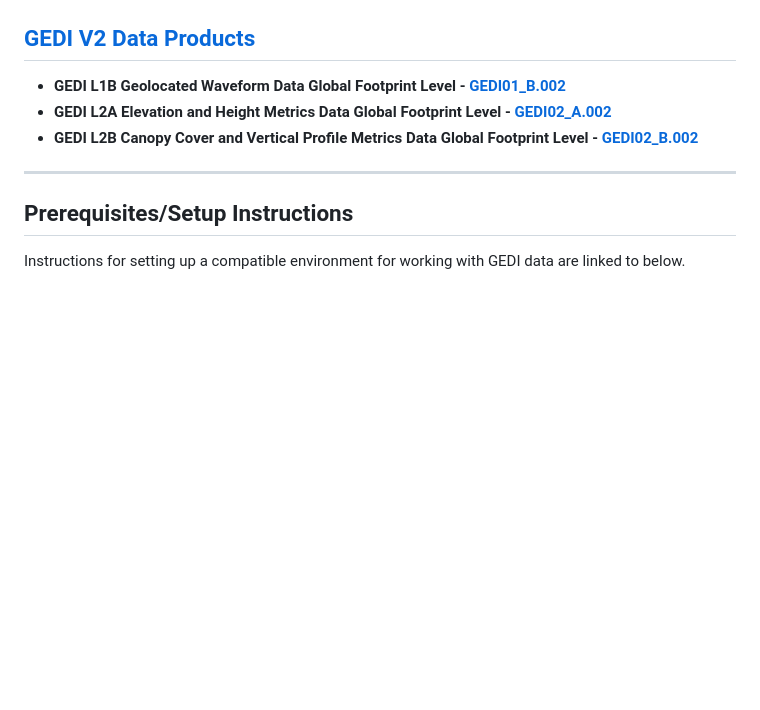
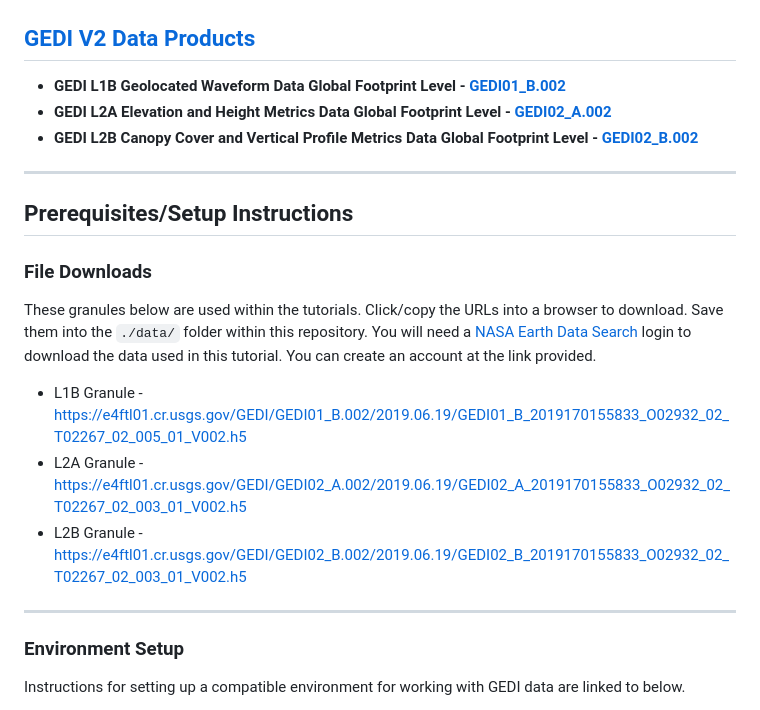
Before and after one commit to nasa/GEDI-Data-Resources, a Markdown page: README.md, the part around one of its changes. Rendered like a GitHub page; blank space fills up the shorter version.

Commit message:
removed the set up folder and updated the readme

```diff
--- a/README.md
+++ b/README.md
@@ -22,4 +22,17 @@ Search for and download GEDI _Version 2_ data products via a graphical user inte
 
 ## Prerequisites/Setup Instructions
 
+
+### File Downloads
+
+These granules below are used within the tutorials. Click/copy the URLs into a browser to download. Save them into the `./data/` folder within this repository. You will need a [NASA Earth Data Search](https://search.earthdata.nasa.gov/search) login to download the data used in this tutorial. You can create an account at the link provided.
+
++ L1B Granule - <https://e4ftl01.cr.usgs.gov/GEDI/GEDI01_B.002/2019.06.19/GEDI01_B_2019170155833_O02932_02_T02267_02_005_01_V002.h5>
++ L2A Granule - <https://e4ftl01.cr.usgs.gov/GEDI/GEDI02_A.002/2019.06.19/GEDI02_A_2019170155833_O02932_02_T02267_02_003_01_V002.h5>
++ L2B Granule - <https://e4ftl01.cr.usgs.gov/GEDI/GEDI02_B.002/2019.06.19/GEDI02_B_2019170155833_O02932_02_T02267_02_003_01_V002.h5>
+
+---
+
+### Environment Setup
+
 Instructions for setting up a compatible environment for working with GEDI data are linked to below.
```
Also changed, not shown: other parts of README.md (+2 -1 lines), setup/setup_instructions_python.md (deleted, +0 -53 lines), setup/setup_instructions_r.md (deleted, +0 -33 lines).
